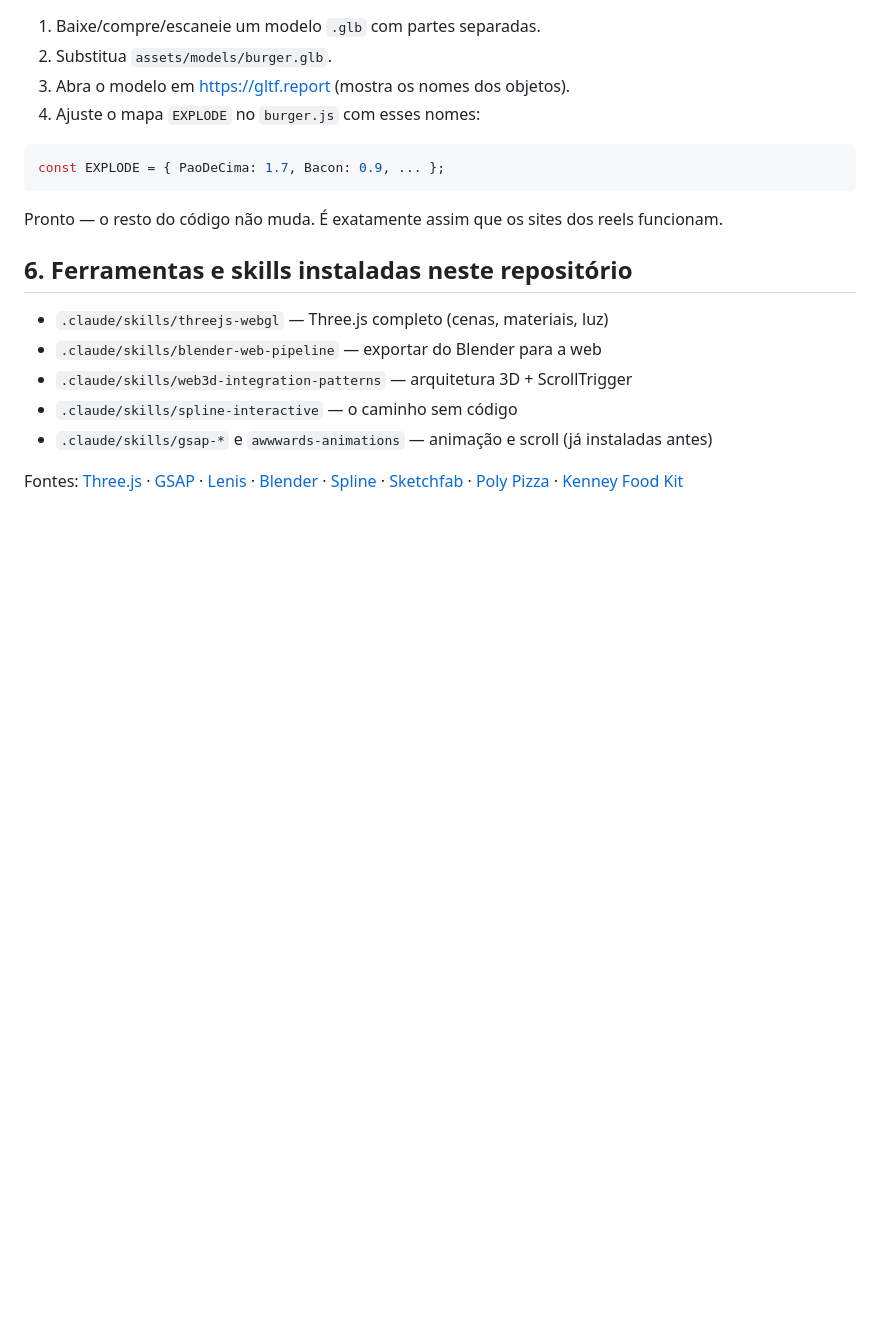
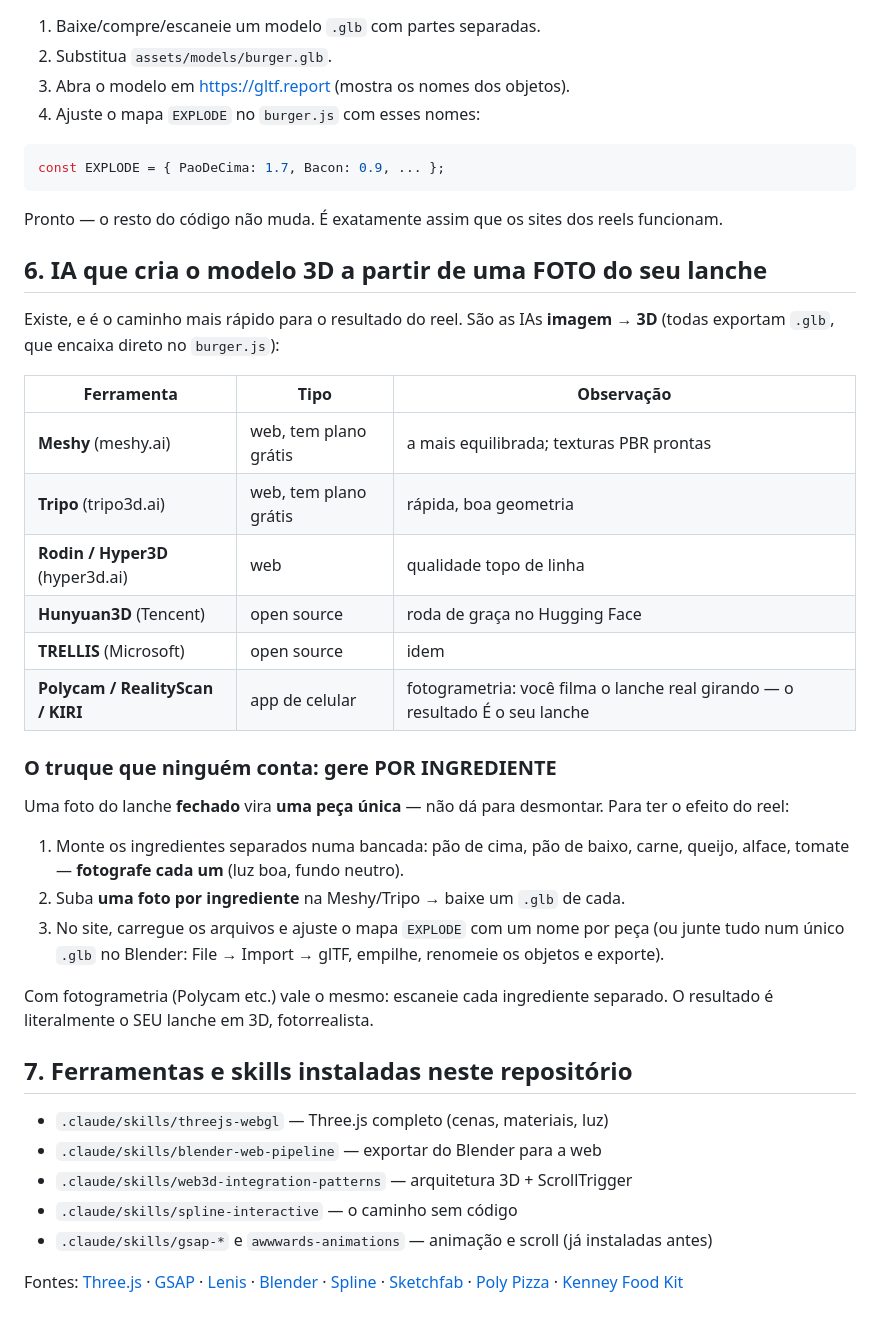
Before and after one commit to yuribr182/site-modelo, a Markdown page: TUTORIAL-3D.md, the part around the change. Drawn GitHub-style; blank space fills up the shorter version.

Commit message:
Tutorial: adiciona seção sobre IAs de foto para 3D (Meshy, Tripo, fotogrametria)
Co-Authored-By: Claude Fable 5 <noreply@anthropic.com>
Claude-Session: https://claude.ai/code/session_012ZP1MAgRVkfiqxdZMQmhjw

```diff
--- a/TUTORIAL-3D.md
+++ b/TUTORIAL-3D.md
@@ -106,7 +106,36 @@ const EXPLODE = { PaoDeCima: 1.7, Bacon: 0.9, ... };
 Pronto — o resto do código não muda. É exatamente assim que os sites dos
 reels funcionam.
 
-## 6. Ferramentas e skills instaladas neste repositório
+## 6. IA que cria o modelo 3D a partir de uma FOTO do seu lanche
+
+Existe, e é o caminho mais rápido para o resultado do reel. São as IAs
+**imagem → 3D** (todas exportam `.glb`, que encaixa direto no `burger.js`):
+
+| Ferramenta | Tipo | Observação |
+|---|---|---|
+| **Meshy** (meshy.ai) | web, tem plano grátis | a mais equilibrada; texturas PBR prontas |
+| **Tripo** (tripo3d.ai) | web, tem plano grátis | rápida, boa geometria |
+| **Rodin / Hyper3D** (hyper3d.ai) | web | qualidade topo de linha |
+| **Hunyuan3D** (Tencent) | open source | roda de graça no Hugging Face |
+| **TRELLIS** (Microsoft) | open source | idem |
+| **Polycam / RealityScan / KIRI** | app de celular | fotogrametria: você filma o lanche real girando — o resultado É o seu lanche |
+
+### O truque que ninguém conta: gere POR INGREDIENTE
+
+Uma foto do lanche **fechado** vira **uma peça única** — não dá para desmontar.
+Para ter o efeito do reel:
+
+1. Monte os ingredientes separados numa bancada: pão de cima, pão de baixo,
+   carne, queijo, alface, tomate — **fotografe cada um** (luz boa, fundo neutro).
+2. Suba **uma foto por ingrediente** na Meshy/Tripo → baixe um `.glb` de cada.
+3. No site, carregue os arquivos e ajuste o mapa `EXPLODE` com um nome por peça
+   (ou junte tudo num único `.glb` no Blender: File → Import → glTF, empilhe,
+   renomeie os objetos e exporte).
+
+Com fotogrametria (Polycam etc.) vale o mesmo: escaneie cada ingrediente
+separado. O resultado é literalmente o SEU lanche em 3D, fotorrealista.
+
+## 7. Ferramentas e skills instaladas neste repositório
 
 - `.claude/skills/threejs-webgl` — Three.js completo (cenas, materiais, luz)
 - `.claude/skills/blender-web-pipeline` — exportar do Blender para a web
```
